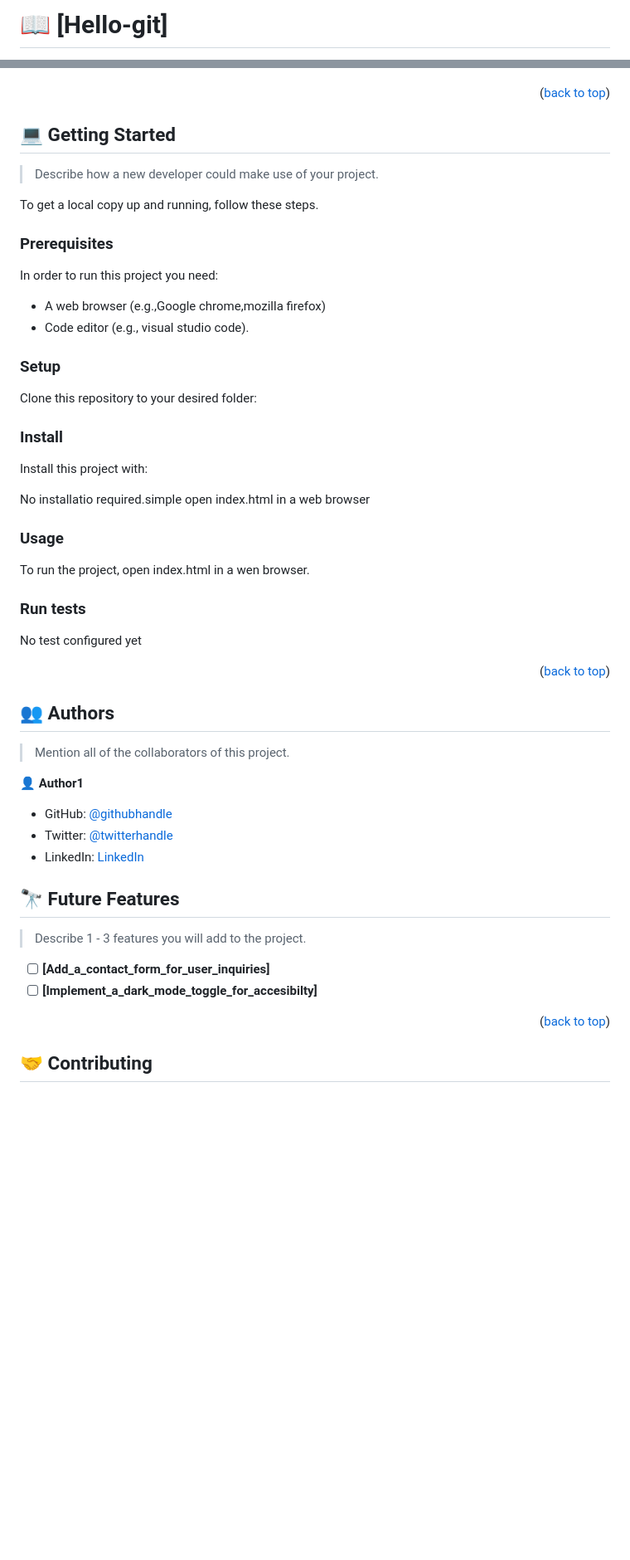
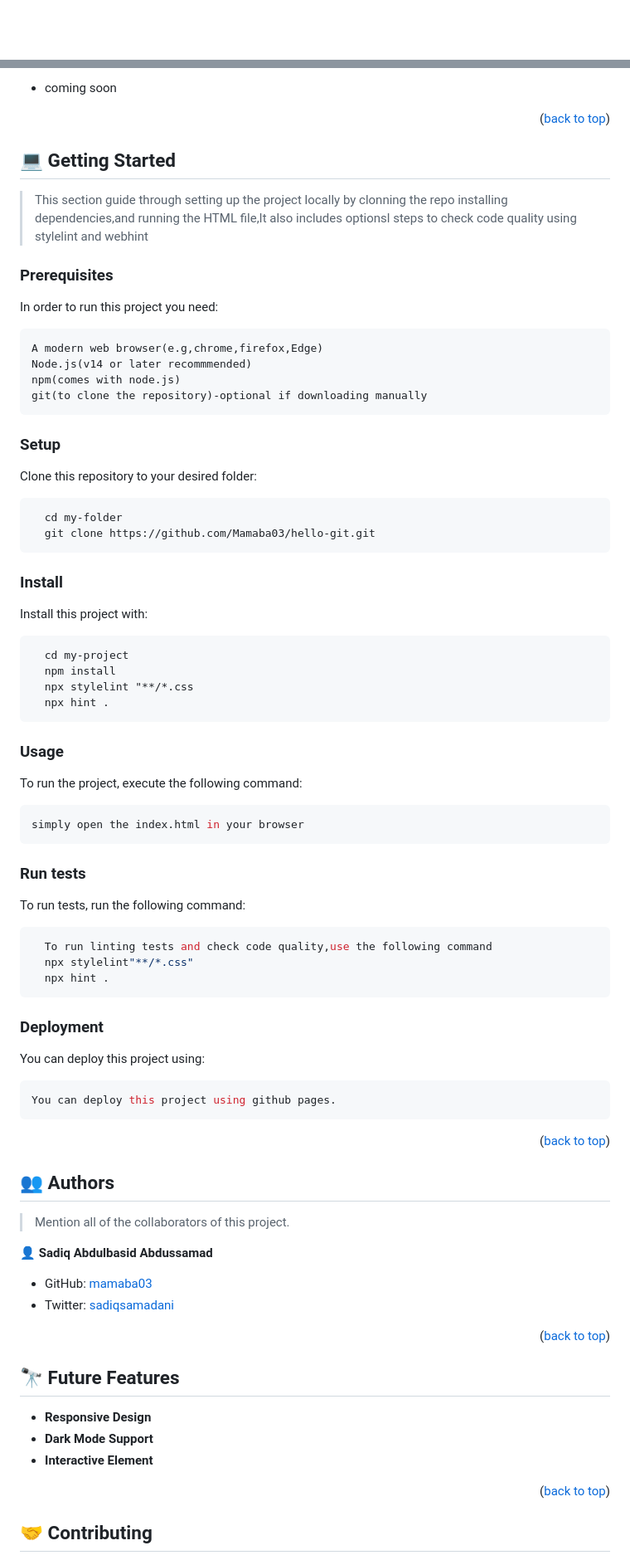
Before and after one commit to Mamaba03/hello-git, a Markdown page: README.md, 2 parts joined by grey strips. Shown at 83% size. Drawn GitHub-style; blank space fills up the shorter version.

````diff
--- a/README.md
+++ b/README.md
@@ -77,3 +26,2 @@ github @mamaba03 (#https://github.com/mamaba03))
 
-# 📖 [Hello-git] <a name="about-project"></a>
 
@@ -129,46 +66,72 @@ github @mamaba03 (#https://github.com/mamaba03))
 
+- coming soon
 <p align="right">(<a href="#readme-top">back to top</a>)</p>
 
 <!-- GETTING STARTED -->
 
 ## 💻 Getting Started <a name="getting-started"></a>
 
-> Describe how a new developer could make use of your project.
-
-To get a local copy up and running, follow these steps.
+> This section guide through setting up the project locally by clonning the repo installing dependencies,and running the HTML file,It also includes optionsl steps to check code quality using stylelint and webhint
 
 ### Prerequisites
 
 In order to run this project you need:
-- A web browser (e.g.,Google chrome,mozilla firefox)
-- Code editor (e.g., visual studio code).
+
+```
+A modern web browser(e.g,chrome,firefox,Edge)
+Node.js(v14 or later recommmended)
+npm(comes with node.js)
+git(to clone the repository)-optional if downloading manually
+```
 
 ### Setup
 
 Clone this repository to your desired folder:
 
-<!--
-Example commands:
-
 ```sh
   cd my-folder
-  git clone https://github.com/mamaab03/Hello-git.git
+  git clone https://github.com/Mamaba03/hello-git.git
 ```
---->
 
 ### Install
 
 Install this project with:
 
-No installatio required.simple open index.html in a web browser
+```sh
+  cd my-project
+  npm install
+  npx stylelint "**/*.css
+  npx hint .
+```
 
 ### Usage
 
-To run the project, open index.html in a wen browser.
+To run the project, execute the following command:
+
+```sh
+simply open the index.html in your browser
+```
 
 ### Run tests
 
-No test configured yet
+To run tests, run the following command:
+
+
+```sh
+  To run linting tests and check code quality,use the following command
+  npx stylelint"**/*.css"
+  npx hint .
+```
+
+
+### Deployment
+
+You can deploy this project using:
+
+
+```sh
+You can deploy this project using github pages.
+```
 
 
 <p align="right">(<a href="#readme-top">back to top</a>)</p>
@@ -179,21 +142,23 @@ No test configured yet
 
 > Mention all of the collaborators of this project.
 
-👤 **Author1**
+👤 **Sadiq Abdulbasid Abdussamad**
 
-- GitHub: [@githubhandle](https://github.com/mamaba03)
-- Twitter: [@twitterhandle](https://twitter.com/sadiqsamadani)
-- LinkedIn: [LinkedIn](https://linkedin.com/in/sadiqsamdani)
+- GitHub: [mamaba03](https://github.com/mamaba03)
+- Twitter: [sadiqsamadani](https://x.com/SadiqSamadani?t=0qVB358xv0FUnqsxLf_AZg&s=09)
 
+
+<p align="right">(<a href="#readme-top">back to top</a>)</p>
 
 <!-- FUTURE FEATURES -->
 
 ## 🔭 Future Features <a name="future-features"></a>
 
-> Describe 1 - 3 features you will add to the project.
 
-- [ ] **[Add_a_contact_form_for_user_inquiries]**
-- [ ] **[Implement_a_dark_mode_toggle_for_accesibilty]**
+
+- **Responsive Design**
+- **Dark Mode Support**
+- **Interactive Element**
 
 <p align="right">(<a href="#readme-top">back to top</a>)</p>
 
````
Also changed, not shown: other parts of README.md (+39 -93 lines).
